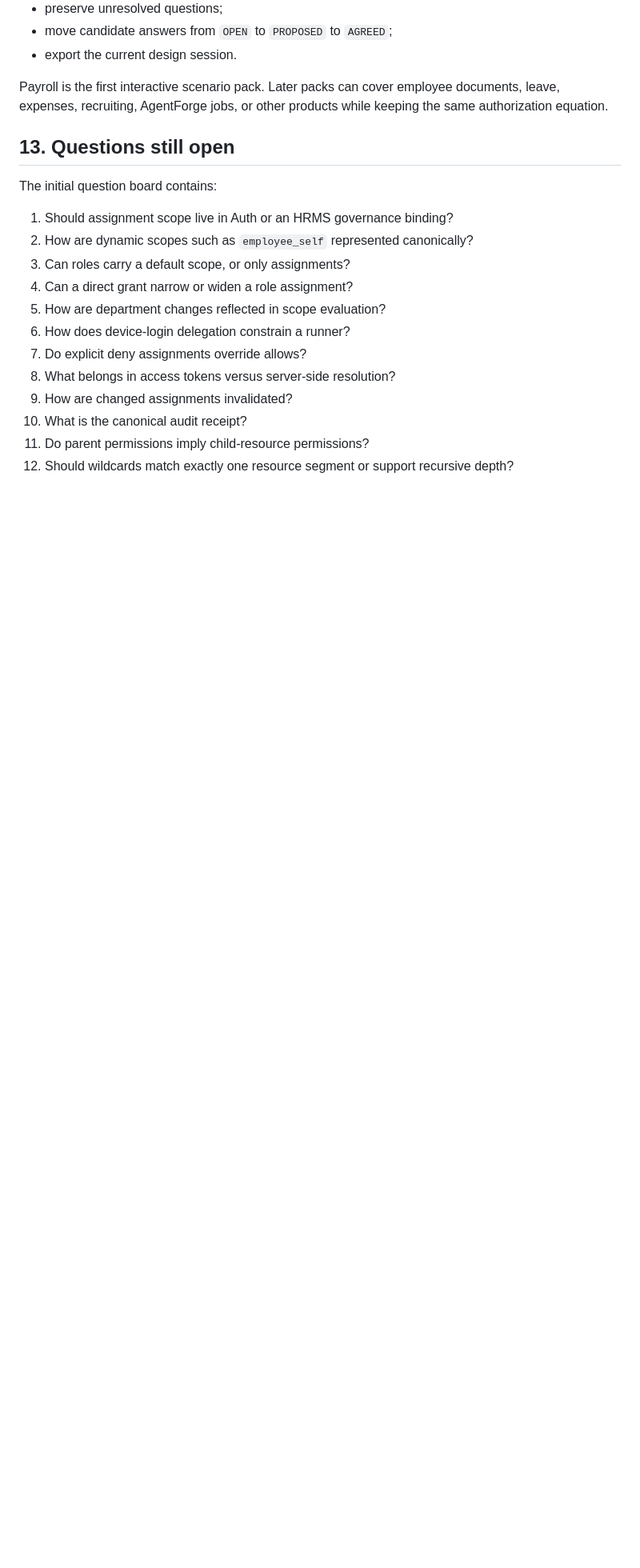
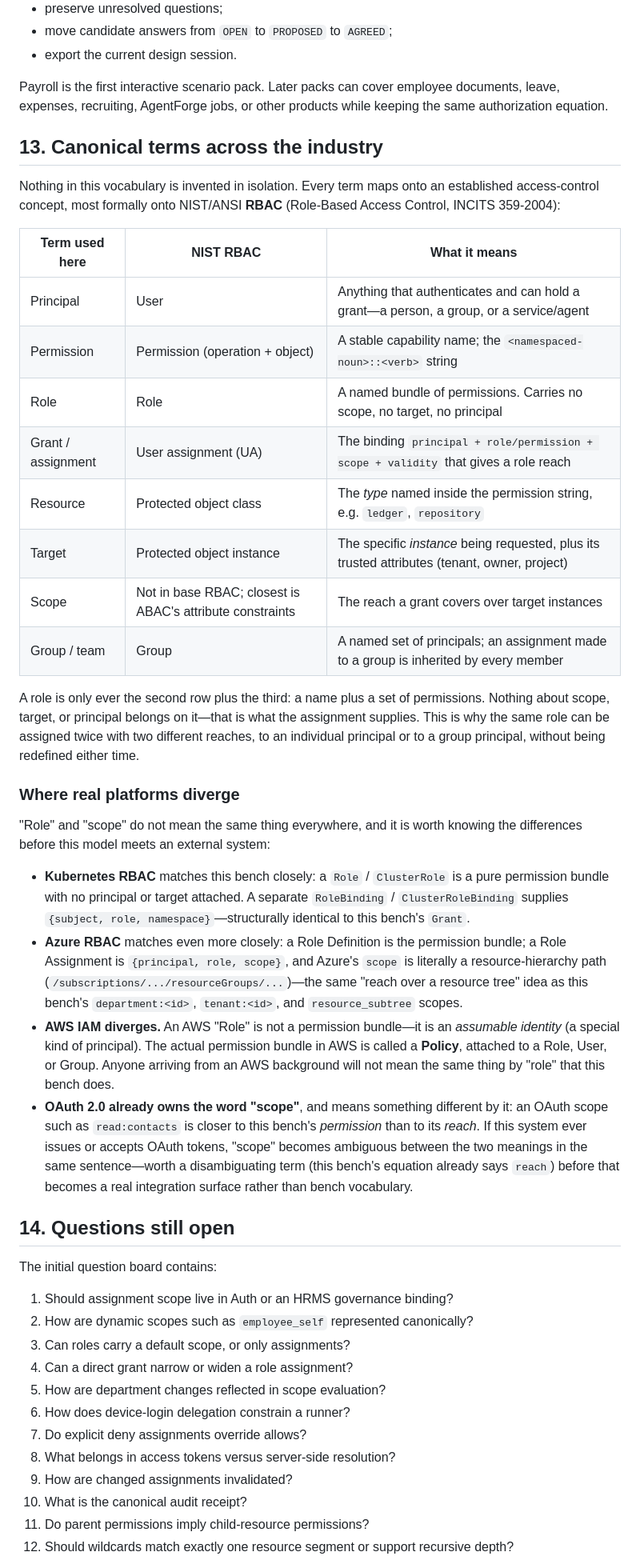
Before and after one commit to agentlabs-poc/agentlabs-permission-scope-lab, a Markdown page: src/content/authorization-concept.md, the part around the change. Shown at 80% size. Rendered like a GitHub page; blank space fills up the shorter version.

Commit message:
docs: add canonical-terms section grounding vocabulary in real platforms
New section 13 in authorization-concept.md maps this bench's terms
(principal, permission, role, grant/assignment, resource, target,
scope, group/team) onto NIST/ANSI RBAC, and flags where real
platforms diverge: Kubernetes RBAC and Azure RBAC match this bench's
role/scope split closely, AWS IAM's "Role" means something different
(an assumable identity, not a permission bundle - that's "Policy" in
AWS), and OAuth 2.0 already uses "scope" for something closer to this
bench's "permission" than its "reach".

"Questions still open" renumbered 13 -> 14 to make room.

```diff
--- a/src/content/authorization-concept.md
+++ b/src/content/authorization-concept.md
@@ -557,7 +557,33 @@ The bench is not merely a static document and is not a production authorization
 
 Payroll is the first interactive scenario pack. Later packs can cover employee documents, leave, expenses, recruiting, AgentForge jobs, or other products while keeping the same authorization equation.
 
-## 13. Questions still open
+## 13. Canonical terms across the industry
+
+Nothing in this vocabulary is invented in isolation. Every term maps onto an established access-control concept, most formally onto NIST/ANSI **RBAC** (Role-Based Access Control, INCITS 359-2004):
+
+| Term used here | NIST RBAC | What it means |
+|---|---|---|
+| Principal | User | Anything that authenticates and can hold a grant—a person, a group, or a service/agent |
+| Permission | Permission (operation + object) | A stable capability name; the `<namespaced-noun>::<verb>` string |
+| Role | Role | A named bundle of permissions. Carries no scope, no target, no principal |
+| Grant / assignment | User assignment (UA) | The binding `principal + role/permission + scope + validity` that gives a role reach |
+| Resource | Protected object class | The *type* named inside the permission string, e.g. `ledger`, `repository` |
+| Target | Protected object instance | The specific *instance* being requested, plus its trusted attributes (tenant, owner, project) |
+| Scope | Not in base RBAC; closest is ABAC's attribute constraints | The reach a grant covers over target instances |
+| Group / team | Group | A named set of principals; an assignment made to a group is inherited by every member |
+
+A role is only ever the second row plus the third: a name plus a set of permissions. Nothing about scope, target, or principal belongs on it—that is what the assignment supplies. This is why the same role can be assigned twice with two different reaches, to an individual principal or to a group principal, without being redefined either time.
+
+### Where real platforms diverge
+
+"Role" and "scope" do not mean the same thing everywhere, and it is worth knowing the differences before this model meets an external system:
+
+- **Kubernetes RBAC** matches this bench closely: a `Role` / `ClusterRole` is a pure permission bundle with no principal or target attached. A separate `RoleBinding` / `ClusterRoleBinding` supplies `{subject, role, namespace}`—structurally identical to this bench's `Grant`.
+- **Azure RBAC** matches even more closely: a Role Definition is the permission bundle; a Role Assignment is `{principal, role, scope}`, and Azure's `scope` is literally a resource-hierarchy path (`/subscriptions/.../resourceGroups/...`)—the same "reach over a resource tree" idea as this bench's `department:<id>`, `tenant:<id>`, and `resource_subtree` scopes.
+- **AWS IAM diverges.** An AWS "Role" is not a permission bundle—it is an *assumable identity* (a special kind of principal). The actual permission bundle in AWS is called a **Policy**, attached to a Role, User, or Group. Anyone arriving from an AWS background will not mean the same thing by "role" that this bench does.
+- **OAuth 2.0 already owns the word "scope"**, and means something different by it: an OAuth scope such as `read:contacts` is closer to this bench's *permission* than to its *reach*. If this system ever issues or accepts OAuth tokens, "scope" becomes ambiguous between the two meanings in the same sentence—worth a disambiguating term (this bench's equation already says `reach`) before that becomes a real integration surface rather than bench vocabulary.
+
+## 14. Questions still open
 
 The initial question board contains:
 
```
